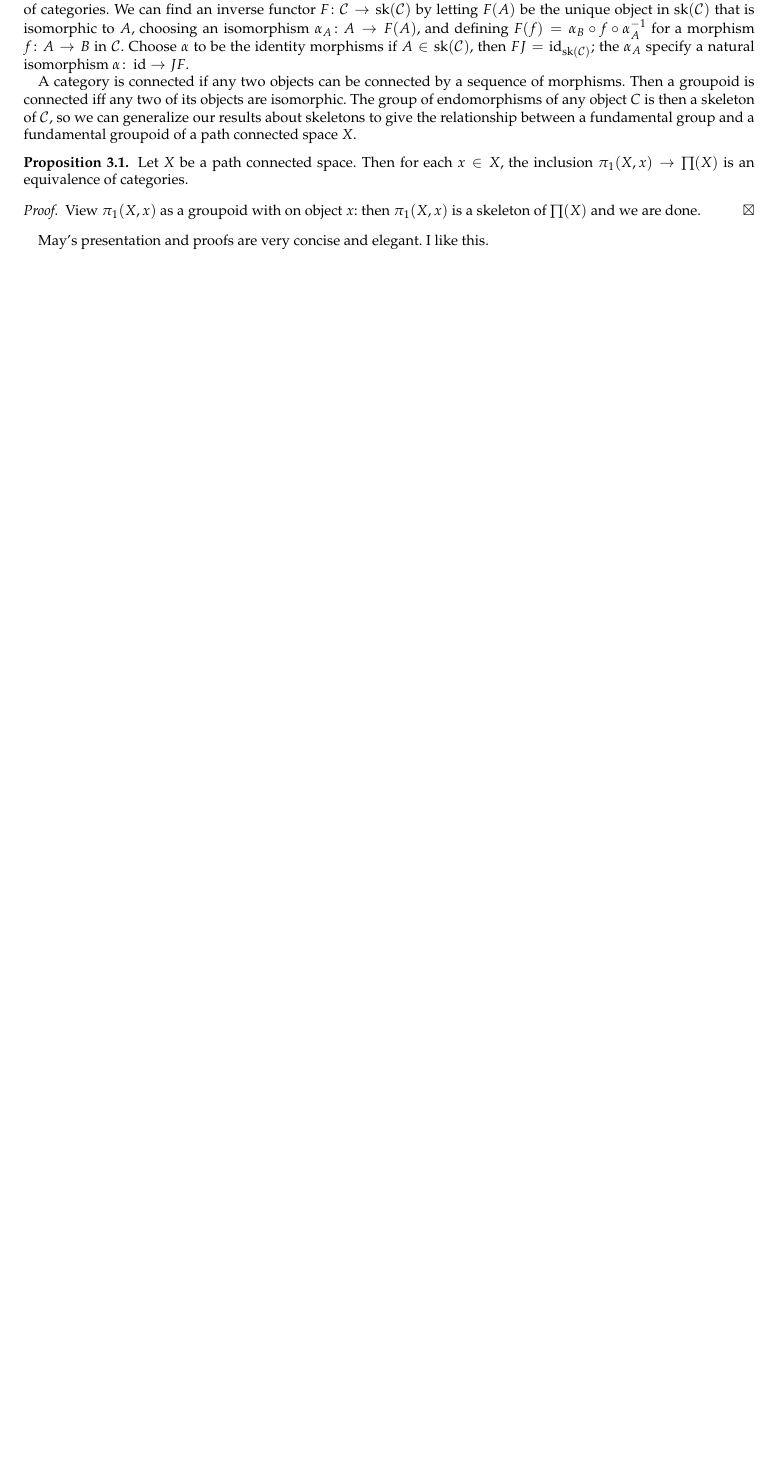
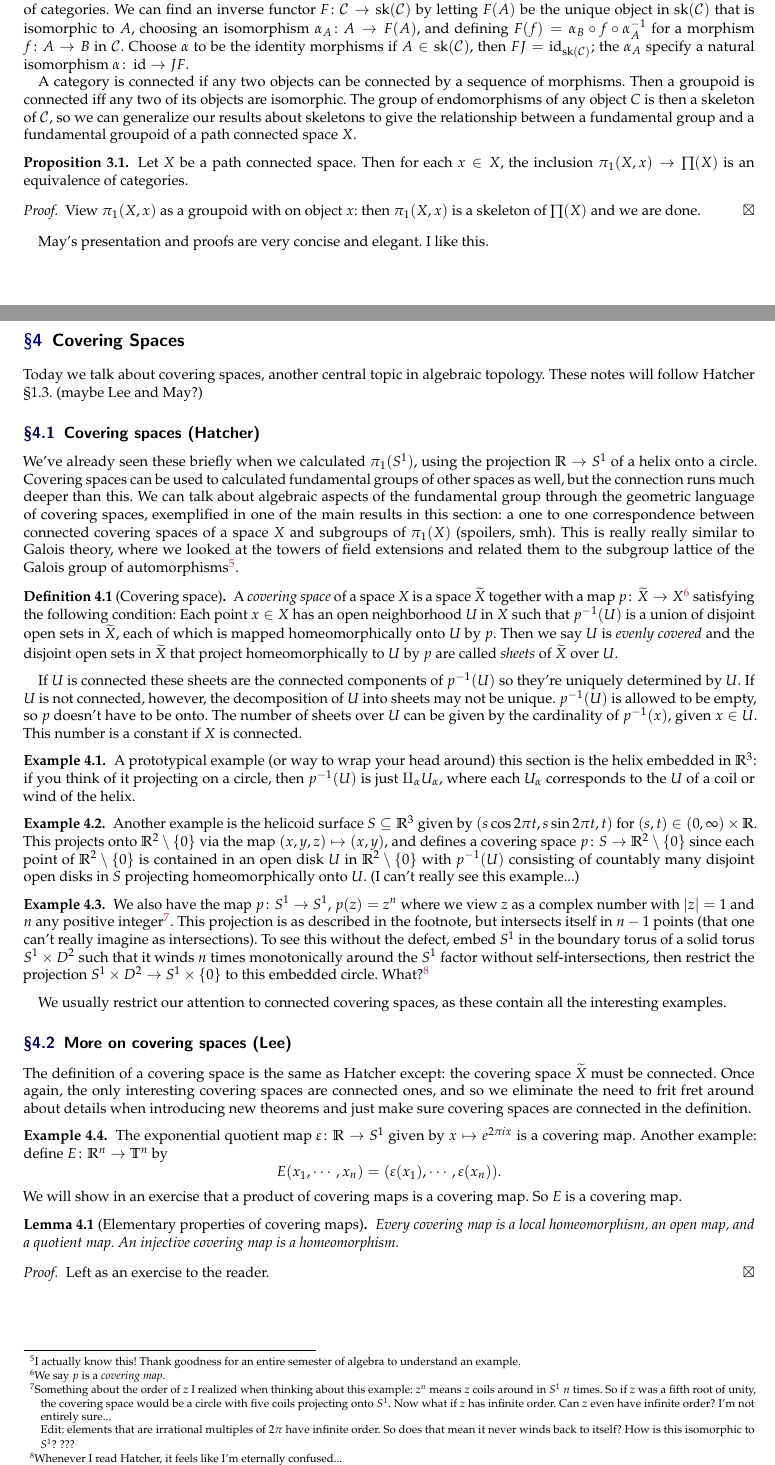
Before and after one commit to simonxiang1/math_notes, a LaTeX document (freshman_year/algebraic_topology/master_notes.tex, which reads freshman_year/algebraic_topology/notes_4.tex): part of page 14 of 14 before the commit and two parts of pages 14 and 15 of 16 after it, the two joined at a grey line, cut so that both start at the same text, the shorter picture padded with empty space. Compiled offline with pdfLaTeX.

Commit message:
covering spaces, new alg top notes

```diff
--- /dev/null
+++ b/freshman_year/algebraic_topology/notes_4.tex
@@ -0,0 +1,35 @@
+\section{Covering Spaces}
+Today we talk about covering spaces, another central topic in algebraic topology. These notes will follow Hatcher \S 1.3. (maybe Lee and May?)
+
+\subsection{Covering spaces (Hatcher)}
+We've already seen these briefly when we calculated $\pi_1(S^{1} )$, using the projection $\R\to S^{1} $ of a helix onto a circle. Covering spaces can be used to calculated fundamental groups of other spaces as well, but the connection runs much deeper than this. We can talk about algebraic aspects of the fundamental group through the geometric language of covering spaces, exemplified in one of the main results in this section: a one to one correspondence between connected covering spaces of a space $X$ and subgroups of $\pi_1(X)$ (spoilers, smh). This is really really similar to Galois theory, where we looked at the towers of field extensions and related them to the subgroup lattice of the Galois group of automorphisms\footnote{I actually know this! Thank goodness for an entire semester of algebra to understand an example.}.
+\begin{definition}[Covering space]
+    A \emph{covering space} of a space $X$ is a space $\widetilde X$ together with a map $p \colon \widetilde X \to X$\footnote{We say $p$ is a \emph{covering map}.} satisfying the following condition: Each point $x\in X$ has an open neighborhood $U$ in $X$ such that $p^{-1}(U)$ is a union of disjoint open sets in $\widetilde X$, each of which is mapped homeomorphically onto $U$ by $p$. Then we say $U$ is \emph{evenly covered} and the disjoint open sets in $\widetilde X$ that project homeomorphically to $U$ by $p$ are called \emph{sheets} of $\widetilde X$ over $U$.
+\end{definition}
+If $U$ is connected these sheets are the connected components of $p^{-1}(U)$ so they're uniquely determined by $U$. If $U$ is not connected, however, the decomposition of $U$ into sheets may not be unique. $p ^{-1}(U)$ is allowed to be empty, so $p$ doesn't have to be onto. The number of sheets over $U$ can be given by the cardinality of $p ^{-1}(x)$, given $x\in U$. This number is a constant if $X$ is connected.
+\begin{example}
+A prototypical example (or way to wrap your head around) this section is the helix embedded in $\R^3$: if you think of it projecting on a circle, then $p^{-1}(U)$ is just $\amalg_{\alpha }U_{\alpha }$, where each $U_{\alpha }$ corresponds to the $U$ of a coil or wind of the helix.
+\end{example}
+\begin{example}
+    Another example is the helicoid surface $S\subseteq \R^3$ given by $(s \cos 2\pi t, s \sin 2\pi t, t)$ for $(s,t)\in (0,\infty)\times \R$. This projects onto $\R^2\setminus \{0\} $ via the map $(x,y,z) \mapsto (x,y)$, and defines a covering space $p \colon S \to \R^2\setminus \{0\} $ since each point of $\R^2\setminus \{0\} $ is contained in an open disk $U$ in $\R^2\setminus \{0\} $ with $p ^{-1}(U)$ consisting of countably many disjoint open disks in $S$ projecting homeomorphically onto $U$. (I can't really see this example...)
+\end{example}
+\begin{example}
+    We also have the map $p \colon S^{1}  \to S^{1} $, $p(z)=z^n$ where we view $z$ as a complex number with $|z|=1$ and $n$ any positive integer\footnote{Something about the order of $z$ I realized when thinking about this example: $z^n$ means $z$ coils around in $S^{1} $ $n$ times. So if $z$ was a fifth root of unity, the covering space would be a circle with five coils projecting onto $S^{1} $. Now what if $z$ has infinite order. Can $z$ even have infinite order? I'm not entirely sure...\\Edit: elements that are irrational multiples of $2\pi$ have infinite order. So does that mean it never winds back to itself? How is this isomorphic to $S^{1} $? ???}. This projection is as described in the footnote, but intersects itself in $n-1$ points (that one can't really imagine as intersections). To see this without the defect, embed $S^{1} $ in the boundary torus of a solid torus $S^{1} \times D^2$ such that it winds $n$ times monotonically around the $S^{1}$ factor without self-intersections, then restrict the projection $S^{1} \times D^2 \to S^{1} \times \{0\} $ to this embedded circle. What?\footnote{Whenever I read Hatcher, it feels like I'm eternally confused...}
+\end{example}
+
+We usually restrict our attention to connected covering spaces, as these contain all the interesting examples.
+
+\subsection{More on covering spaces (Lee)}
+The definition of a covering space is the same as Hatcher except: the covering space $\widetilde X$ must be connected. Once again, the only interesting covering spaces are connected ones, and so we eliminate the need to frit fret around about details when introducing new theorems and just make sure covering spaces are connected in the definition.
+\begin{example}
+    The exponential quotient map $\varepsilon \colon \R \to S^{1} $ given by $x \mapsto e^{2\pi ix}$ is a covering map. Another example: define $E \colon \R^n \to \mathbb{T}^n$ by \[
+        E(x_1,\cdots,x_n)=(\varepsilon(x_1),\cdots,\varepsilon(x_n)).
+    \] We will show in an exercise that a product of covering maps is a covering map. So $E$ is a covering map.
+\end{example}
+\begin{lemma}[Elementary properties of covering maps]
+   Every covering map is a local homeomorphism, an open map, and a quotient map. An injective covering map is a homeomorphism.
+\end{lemma}
+\begin{proof}
+    Left as an exercise to the reader.
+\end{proof}
+\newpage
```
Also changed, not shown: freshman_year/algebraic_topology/master_notes.tex (+1 -0 lines), freshman_year/algebraic_topology/notes_2.tex (+2 -1 lines), freshman_year/algebraic_topology/notes_3.tex (+19 -1 lines), freshman_year/algebraic_topology/master_homework.pdf, freshman_year/algebraic_topology/master_notes.pdf, freshman_year/algebraic_topology/notes_4.tex (19 more changed lines).
